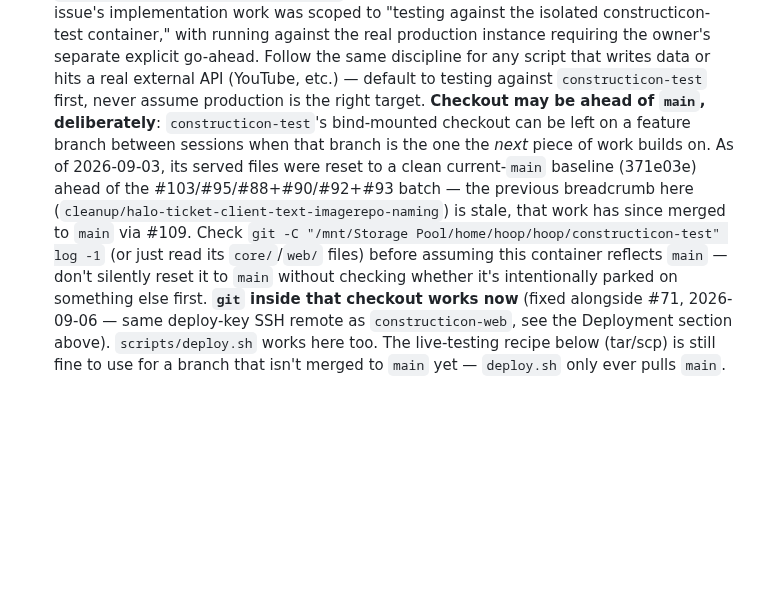
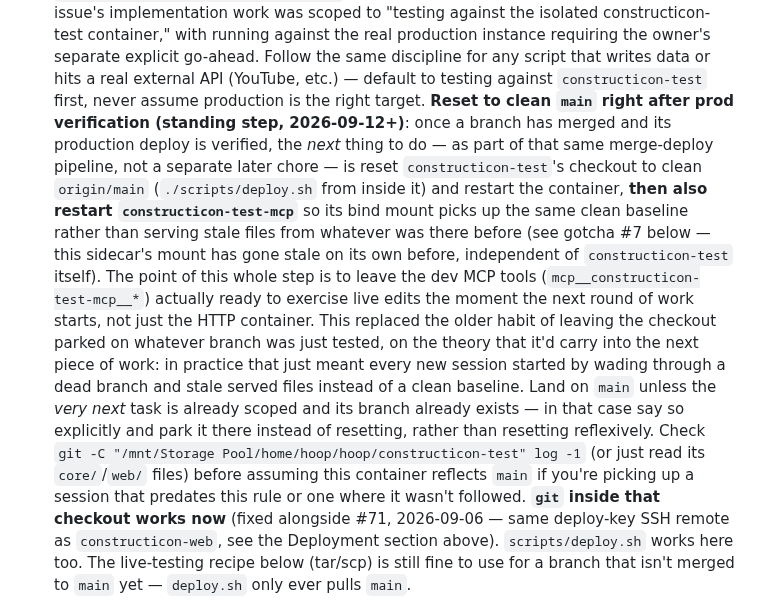
Before and after one commit to hooptiej/Constructicon, a Markdown page: CLAUDE.md, the part around the change. Rendered like a GitHub page; blank space fills up the shorter version.

Commit message:
Document standing post-deploy step: reset constructicon-test to clean main
Per owner's direction: once a branch's prod deploy is verified, the
merge-deploy pipeline's next step is resetting constructicon-test's
checkout to clean origin/main (restarting it), then also restarting
constructicon-test-mcp so its bind mount matches -- replacing the
older habit of leaving the test checkout parked on the just-tested
branch, which just meant every new session started against a dead
branch and stale served files.

Co-Authored-By: Claude Sonnet 5 <noreply@anthropic.com>

```diff
--- a/CLAUDE.md
+++ b/CLAUDE.md
@@ -300,17 +300,30 @@ Two containers run side by side on that box:
   same discipline for any script that writes data or hits a real external
   API (YouTube, etc.) — default to testing against `constructicon-test`
   first, never assume production is the right target.
-  **Checkout may be ahead of `main`, deliberately**: `constructicon-test`'s
-  bind-mounted checkout can be left on a feature branch between sessions
-  when that branch is the one the *next* piece of work builds on. As of
-  2026-09-03, its served files were reset to a clean current-`main`
-  baseline (371e03e) ahead of the #103/#95/#88+#90/#92+#93 batch — the
-  previous breadcrumb here (`cleanup/halo-ticket-client-text-imagerepo-naming`)
-  is stale, that work has since merged to `main` via #109. Check `git -C
-  "/mnt/Storage Pool/home/hoop/hoop/constructicon-test" log -1` (or just
-  read its `core/`/`web/` files) before assuming this container reflects
-  `main` — don't silently reset it to `main` without checking whether it's
-  intentionally parked on something else first.
+  **Reset to clean `main` right after prod verification (standing step,
+  2026-09-12+)**: once a branch has merged and its production deploy is
+  verified, the *next* thing to do — as part of that same merge-deploy
+  pipeline, not a separate later chore — is reset `constructicon-test`'s
+  checkout to clean `origin/main` (`./scripts/deploy.sh` from inside it)
+  and restart the container, **then also restart `constructicon-test-mcp`**
+  so its bind mount picks up the same clean baseline rather than serving
+  stale files from whatever was there before (see gotcha #7 below — this
+  sidecar's mount has gone stale on its own before, independent of
+  `constructicon-test` itself). The point of this whole step is to leave
+  the dev MCP tools (`mcp__constructicon-test-mcp__*`) actually ready to
+  exercise live edits the moment the next round of work starts, not just
+  the HTTP container. This replaced the older habit of leaving the
+  checkout parked on whatever branch was just tested, on the theory that
+  it'd carry into the next piece of work: in practice that just meant
+  every new session started by wading through a dead branch and stale
+  served files instead of a clean baseline. Land on `main` unless the
+  *very next* task is already scoped and its branch already exists — in
+  that case say so explicitly and park it there instead of resetting,
+  rather than resetting reflexively.
+  Check `git -C "/mnt/Storage Pool/home/hoop/hoop/constructicon-test"
+  log -1` (or just read its `core/`/`web/` files) before assuming this
+  container reflects `main` if you're picking up a session that predates
+  this rule or one where it wasn't followed.
   **`git` inside that checkout works now** (fixed alongside #71,
   2026-09-06 — same deploy-key SSH remote as `constructicon-web`, see the
   Deployment section above). `scripts/deploy.sh` works here too. The
```
